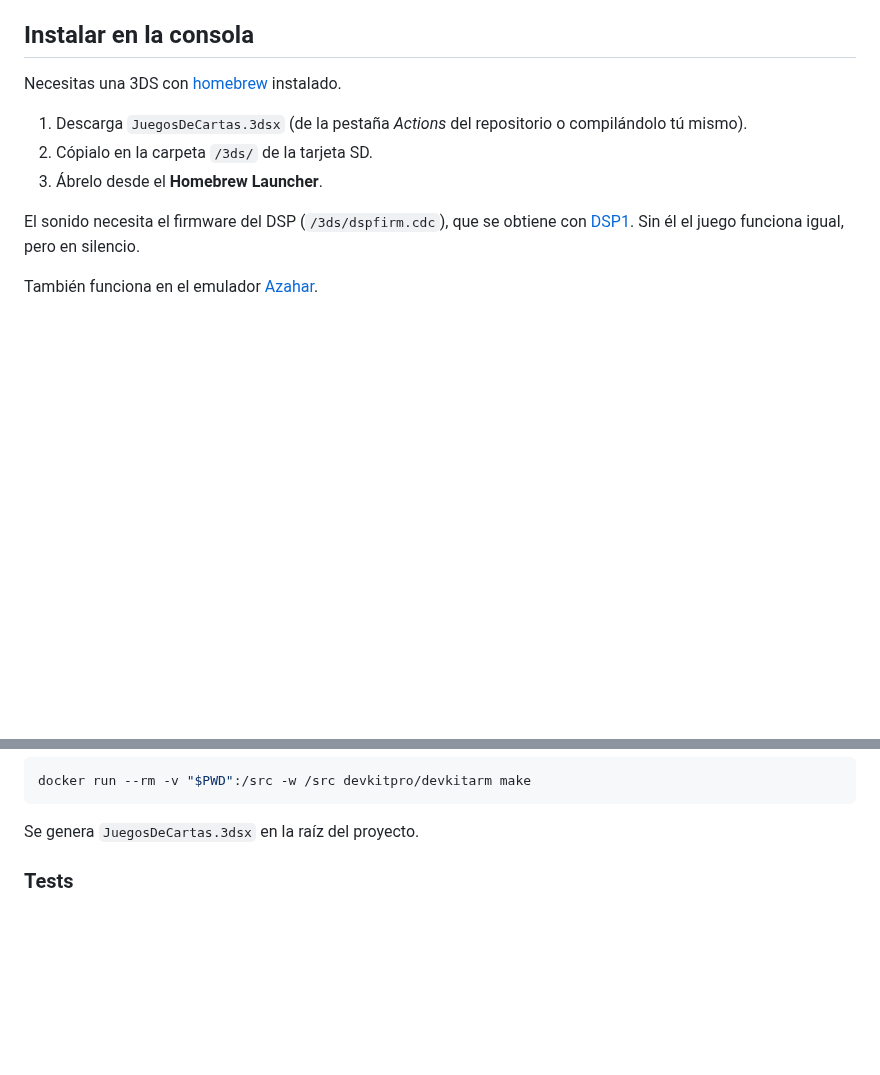
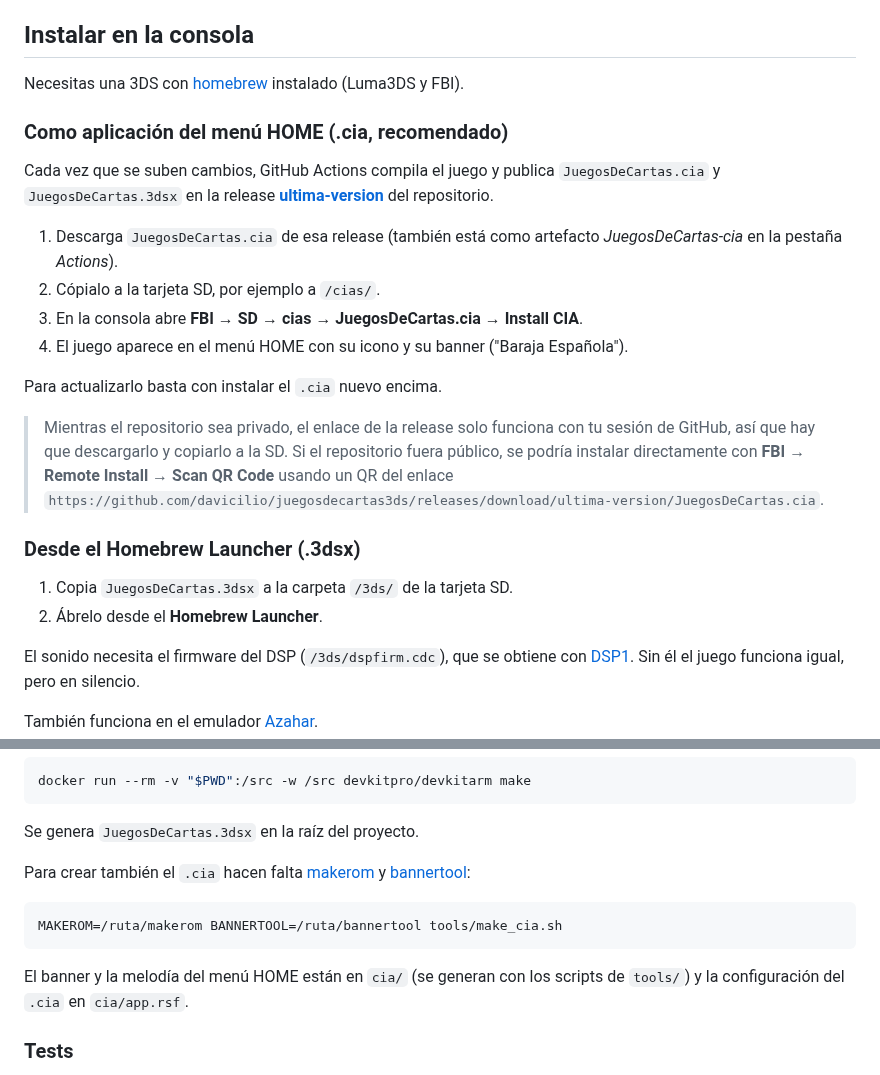
Before and after one commit to davicilio/juegosdecartas3ds, a Markdown page: README.md, 2 parts joined by grey strips. Drawn GitHub-style; blank space fills up the shorter version.

````diff
--- a/README.md
+++ b/README.md
@@ -185,12 +185,33 @@ pillarlas!
 
 ## Instalar en la consola
 
-Necesitas una 3DS con [homebrew](https://3ds.hacks.guide/) instalado.
+Necesitas una 3DS con [homebrew](https://3ds.hacks.guide/) instalado (Luma3DS y
+FBI).
 
-1. Descarga `JuegosDeCartas.3dsx` (de la pestaña *Actions* del repositorio o
-   compilándolo tú mismo).
-2. Cópialo en la carpeta `/3ds/` de la tarjeta SD.
-3. Ábrelo desde el **Homebrew Launcher**.
+### Como aplicación del menú HOME (.cia, recomendado)
+
+Cada vez que se suben cambios, GitHub Actions compila el juego y publica
+`JuegosDeCartas.cia` y `JuegosDeCartas.3dsx` en la release
+[**ultima-version**](../../releases/tag/ultima-version) del repositorio.
+
+1. Descarga `JuegosDeCartas.cia` de esa release (también está como artefacto
+   *JuegosDeCartas-cia* en la pestaña *Actions*).
+2. Cópialo a la tarjeta SD, por ejemplo a `/cias/`.
+3. En la consola abre **FBI → SD → cias → JuegosDeCartas.cia → Install CIA**.
+4. El juego aparece en el menú HOME con su icono y su banner ("Baraja Española").
+
+Para actualizarlo basta con instalar el `.cia` nuevo encima.
+
+> Mientras el repositorio sea privado, el enlace de la release solo funciona con
+> tu sesión de GitHub, así que hay que descargarlo y copiarlo a la SD. Si el
+> repositorio fuera público, se podría instalar directamente con **FBI → Remote
+> Install → Scan QR Code** usando un QR del enlace
+> `https://github.com/davicilio/juegosdecartas3ds/releases/download/ultima-version/JuegosDeCartas.cia`.
+
+### Desde el Homebrew Launcher (.3dsx)
+
+1. Copia `JuegosDeCartas.3dsx` a la carpeta `/3ds/` de la tarjeta SD.
+2. Ábrelo desde el **Homebrew Launcher**.
 
 El sonido necesita el firmware del DSP (`/3ds/dspfirm.cdc`), que se obtiene con
 [DSP1](https://github.com/zoogie/DSP1). Sin él el juego funciona igual, pero en
@@ -213,6 +234,17 @@ docker run --rm -v "$PWD":/src -w /src devkitpro/devkitarm make
 ```
 
 Se genera `JuegosDeCartas.3dsx` en la raíz del proyecto.
+
+Para crear también el `.cia` hacen falta
+[makerom](https://github.com/3DSGuy/Project_CTR) y
+[bannertool](https://github.com/carstene1ns/3ds-bannertool):
+
+```sh
+MAKEROM=/ruta/makerom BANNERTOOL=/ruta/bannertool tools/make_cia.sh
+```
+
+El banner y la melodía del menú HOME están en `cia/` (se generan con los scripts
+de `tools/`) y la configuración del `.cia` en `cia/app.rsf`.
 
 ### Tests
 
````
Also changed, not shown: cia/banner.png (added), 7 other files.
